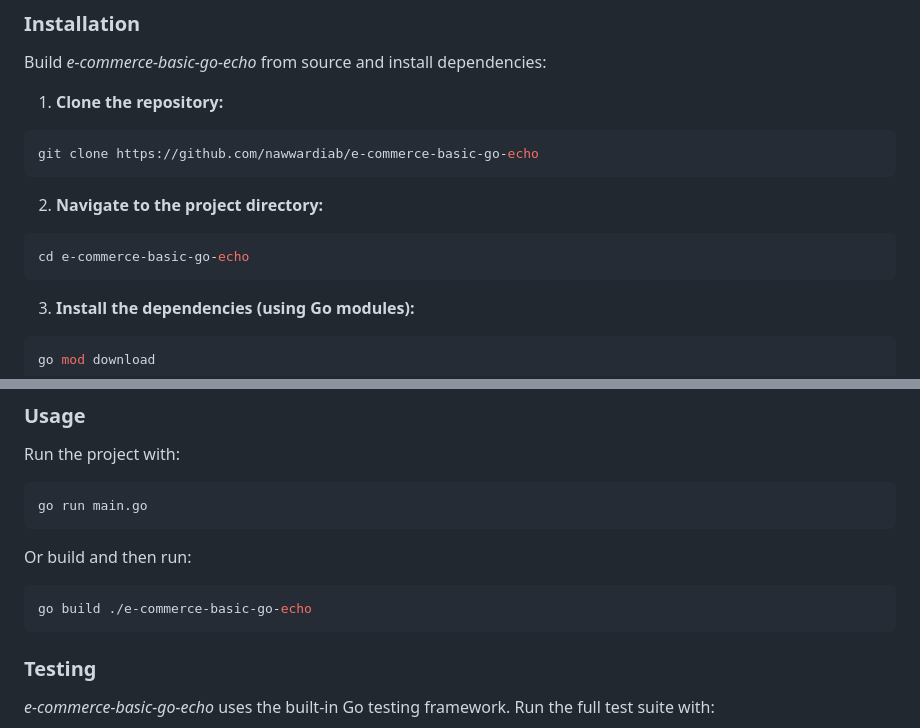
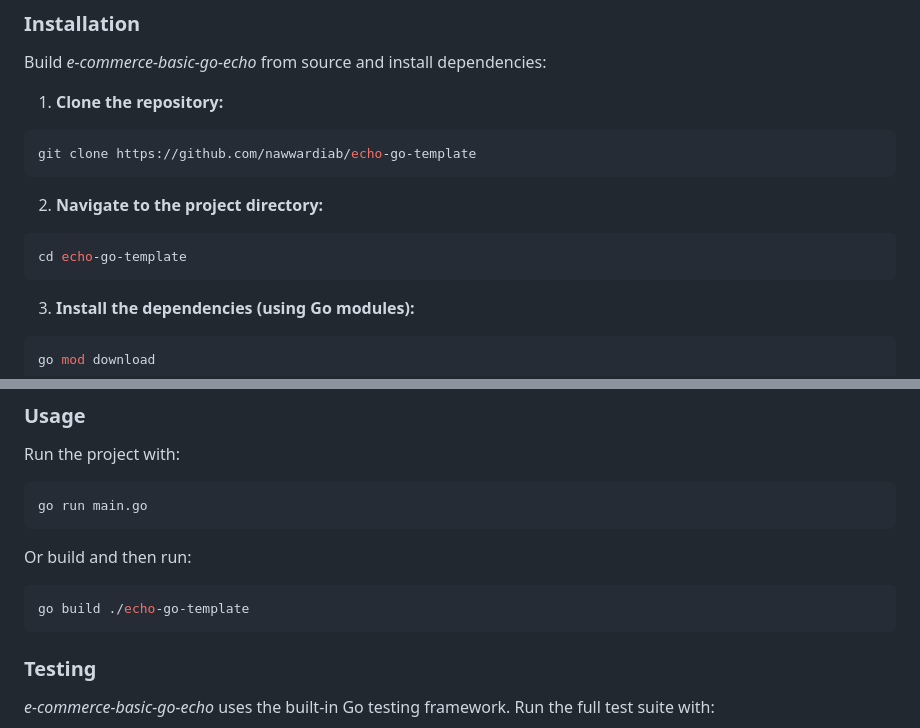
Before and after one commit to nawwardiab/echo-go-template, a Markdown page: README.md, 2 parts joined by grey strips. Rendered like a GitHub page.

````diff
--- a/README.md
+++ b/README.md
@@ -59,13 +59,13 @@ Build _e-commerce-basic-go-echo_ from source and install dependencies:
 1. **Clone the repository:**
 
 ```bash
-git clone https://github.com/nawwardiab/e-commerce-basic-go-echo
+git clone https://github.com/nawwardiab/echo-go-template
 ```
 
 2. **Navigate to the project directory:**
 
 ```bash
-cd e-commerce-basic-go-echo
+cd echo-go-template
 ```
 
 3. **Install the dependencies (using Go modules):**
@@ -85,7 +85,7 @@ go run main.go
 Or build and then run:
 
 ```bash
-go build ./e-commerce-basic-go-echo
+go build ./echo-go-template
 ```
 
 ### Testing
````
